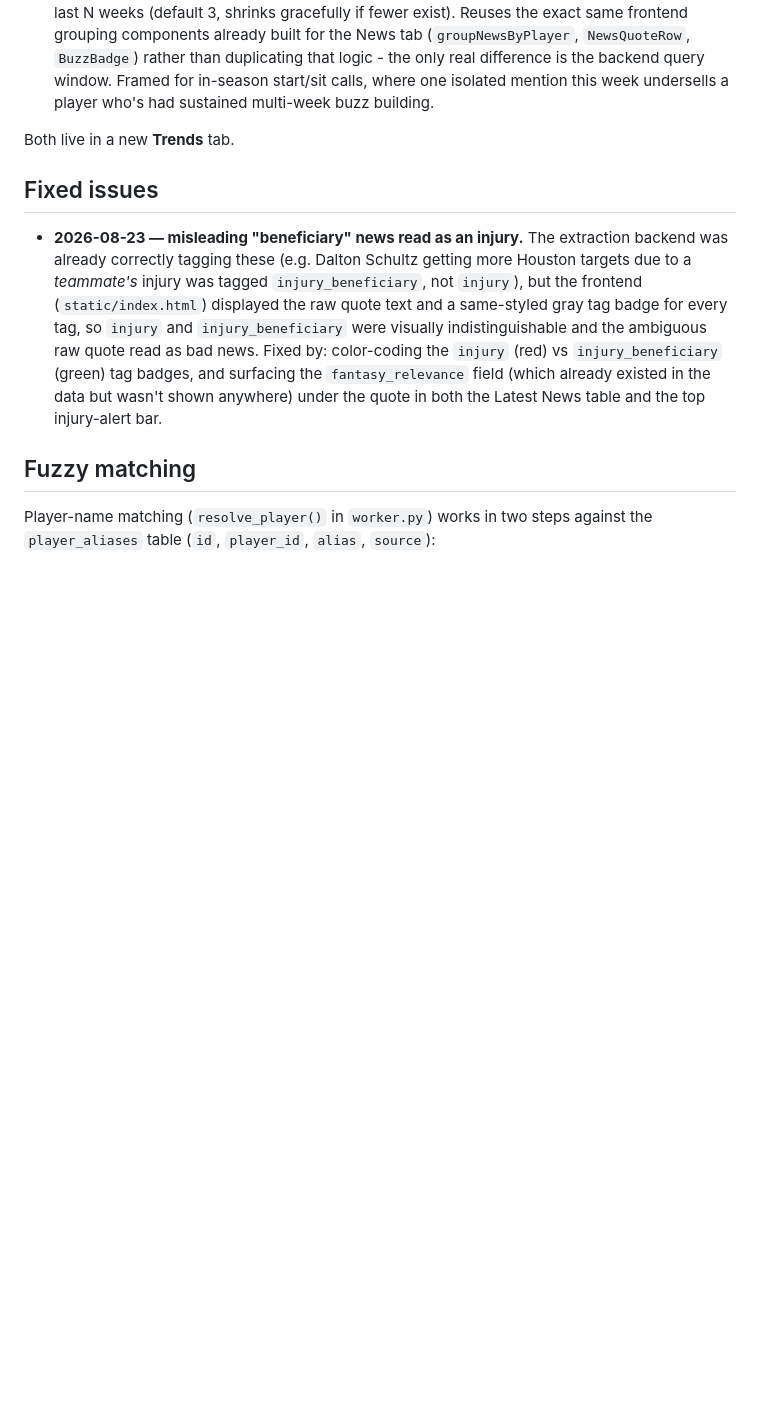
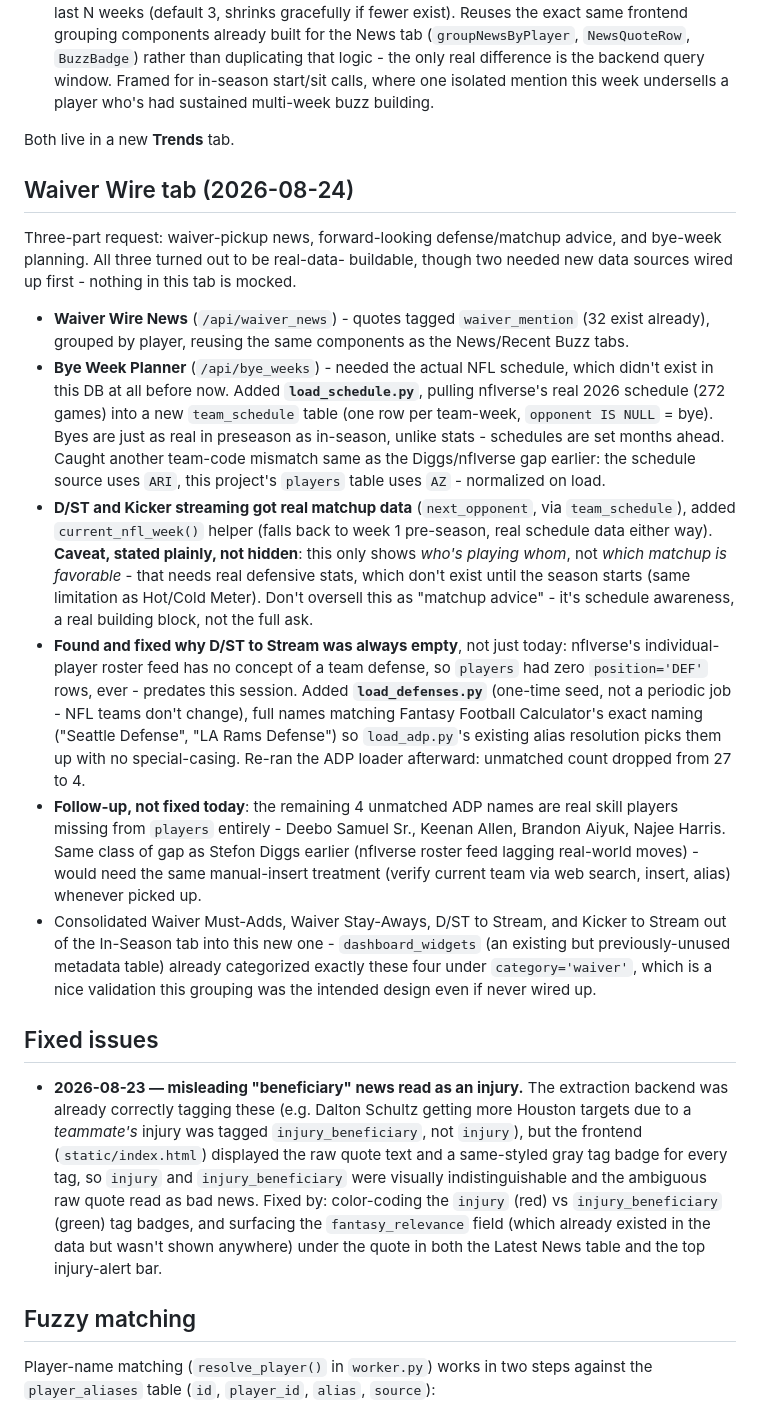
Before and after one commit to krg770/ff-dashboard, a Markdown page: docs/PROJECT_HISTORY.md, the part around the change. GitHub-like rendering; blank space fills up the shorter version.

Commit message:
Document Waiver Wire tab, schedule/defense loaders, and remaining ADP gaps

```diff
--- a/docs/PROJECT_HISTORY.md
+++ b/docs/PROJECT_HISTORY.md
@@ -516,6 +516,55 @@ existed; none does here).
 
 Both live in a new **Trends** tab.
 
+## Waiver Wire tab (2026-08-24)
+
+Three-part request: waiver-pickup news, forward-looking defense/matchup
+advice, and bye-week planning. All three turned out to be real-data-
+buildable, though two needed new data sources wired up first - nothing
+in this tab is mocked.
+
+- **Waiver Wire News** (`/api/waiver_news`) - quotes tagged
+  `waiver_mention` (32 exist already), grouped by player, reusing the
+  same components as the News/Recent Buzz tabs.
+- **Bye Week Planner** (`/api/bye_weeks`) - needed the actual NFL
+  schedule, which didn't exist in this DB at all before now. Added
+  **`load_schedule.py`**, pulling nflverse's real 2026 schedule (272
+  games) into a new `team_schedule` table (one row per team-week,
+  `opponent IS NULL` = bye). Byes are just as real in preseason as
+  in-season, unlike stats - schedules are set months ahead. Caught
+  another team-code mismatch same as the Diggs/nflverse gap earlier:
+  the schedule source uses `ARI`, this project's `players` table uses
+  `AZ` - normalized on load.
+- **D/ST and Kicker streaming got real matchup data** (`next_opponent`,
+  via `team_schedule`), added `current_nfl_week()` helper (falls back to
+  week 1 pre-season, real schedule data either way). **Caveat, stated
+  plainly, not hidden**: this only shows *who's playing whom*, not
+  *which matchup is favorable* - that needs real defensive stats, which
+  don't exist until the season starts (same limitation as Hot/Cold
+  Meter). Don't oversell this as "matchup advice" - it's schedule
+  awareness, a real building block, not the full ask.
+- **Found and fixed why D/ST to Stream was always empty**, not just
+  today: nflverse's individual-player roster feed has no concept of a
+  team defense, so `players` had zero `position='DEF'` rows, ever -
+  predates this session. Added **`load_defenses.py`** (one-time seed,
+  not a periodic job - NFL teams don't change), full names matching
+  Fantasy Football Calculator's exact naming ("Seattle Defense", "LA
+  Rams Defense") so `load_adp.py`'s existing alias resolution picks them
+  up with no special-casing. Re-ran the ADP loader afterward: unmatched
+  count dropped from 27 to 4.
+- **Follow-up, not fixed today**: the remaining 4 unmatched ADP names
+  are real skill players missing from `players` entirely - Deebo Samuel
+  Sr., Keenan Allen, Brandon Aiyuk, Najee Harris. Same class of gap as
+  Stefon Diggs earlier (nflverse roster feed lagging real-world moves) -
+  would need the same manual-insert treatment (verify current team via
+  web search, insert, alias) whenever picked up.
+- Consolidated Waiver Must-Adds, Waiver Stay-Aways, D/ST to Stream, and
+  Kicker to Stream out of the In-Season tab into this new one -
+  `dashboard_widgets` (an existing but previously-unused metadata table)
+  already categorized exactly these four under `category='waiver'`,
+  which is a nice validation this grouping was the intended design even
+  if never wired up.
+
 ## Fixed issues
 
 - **2026-08-23 — misleading "beneficiary" news read as an injury.** The
```
